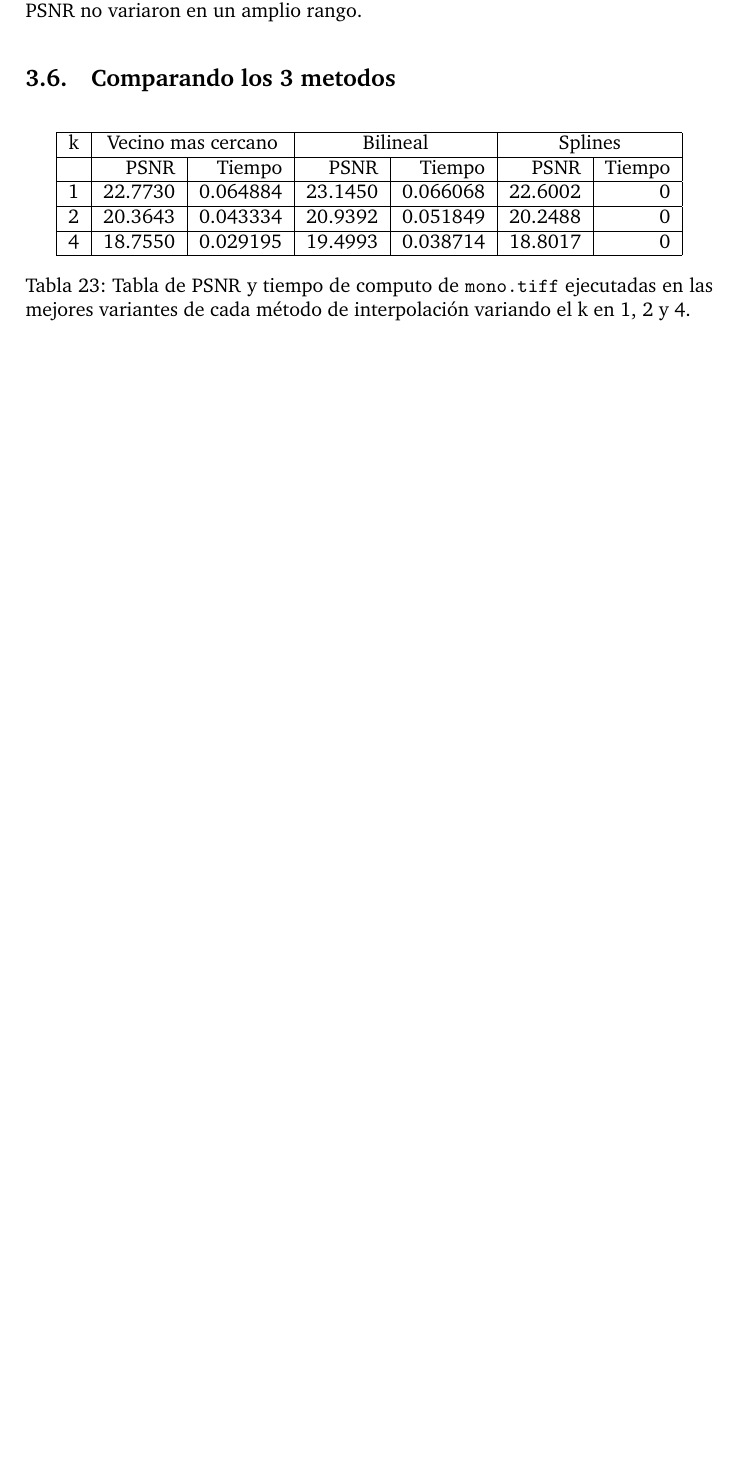
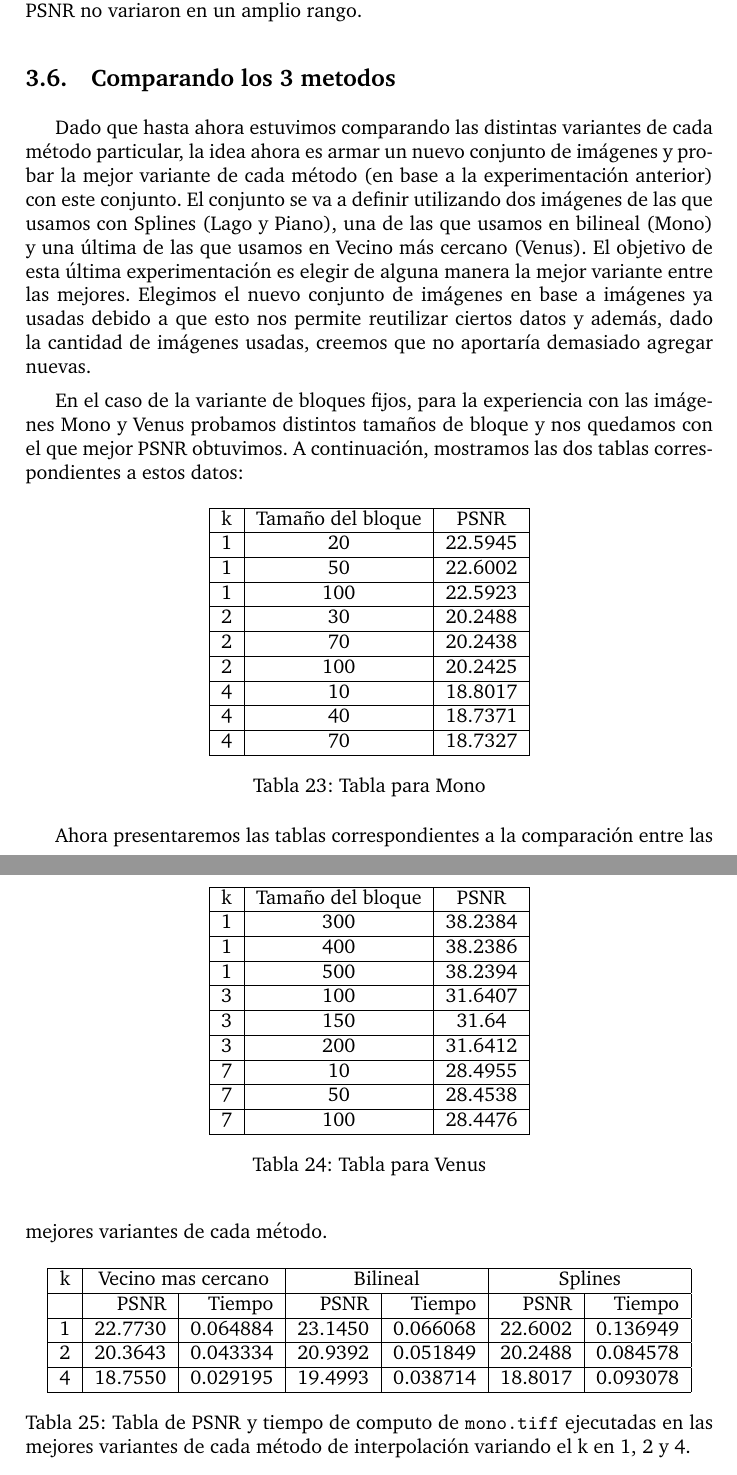
Before and after one commit to german94/image-processing, a LaTeX paper (informe/informe.tex): part of page 62 of 63 before the commit and two parts of pages 62 and 63 of 64 after it, the two joined at a grey line, cut so that both start at the same text, the shorter picture padded with empty space. Compiled offline with pdfLaTeX; a LaTeX package or settings file that is missing is left out.

Commit message:
tablas terminadas de la exp final

```diff
--- a/informe/informe.tex
+++ b/informe/informe.tex
@@ -1970,16 +1970,57 @@ Lo que podemos observar de las comparaciones anteriores es que el método de Spl
 En conclusión con los resultados presentes podemos atribuir que para obtener mejores resultados cualitativos el método de spline con bloques de tamaño fijo es superior al de tamaño variable. Sin embargo una dificultad que se nos presenta en el primero método es ¿que tamaño de bloque utilizar? ya que como se puede ver en ~\ref{Splines} los mejores resultados no siempre se obtuvieron para bloques de tamaños similares, en algunos casos el tamaño elegido fue muy bajo y en otro casi el tamaño de la imagen total. Como en algunas imágenes la diferencia es muy notable (por ejemplo para $Cuadricula$), aun tener que buscar entre distintos tamaño del bloque seria mucho mas eficaz (en cuanto a calidad) que aplicando el segundo método evaluando en tan solo $\alpha$ = 200 o algún valor superior (que a partir de los resultados obtenidos creemos que es el mejor valor a tomar). Sin embargo si queremos ponderar el tiempo de computo quizás sea preferible optar por el segundo método donde los tiempos de cómputos en general fueron menores, bastando con una sola ejecución y en general, salvo excepciones, los PSNR no variaron en un amplio rango.
 
 \subsection{Comparando los 3 metodos}
-
+Dado que hasta ahora estuvimos comparando las distintas variantes de cada método particular, la idea ahora es armar un nuevo conjunto de imágenes y probar la mejor variante de cada método (en base a la experimentación anterior) con este conjunto. El conjunto se va a definir utilizando dos imágenes de las que usamos con Splines (Lago y Piano), una de las que usamos en bilineal (Mono) y una última de las que usamos en Vecino más cercano (Venus). El objetivo de esta última experimentación es elegir de alguna manera la mejor variante entre las mejores. Elegimos el nuevo conjunto de imágenes en base a imágenes ya usadas debido a que esto nos permite reutilizar ciertos datos y además, dado la cantidad de imágenes usadas, creemos que no aportaría demasiado agregar nuevas.
+\par En el caso de la variante de bloques fijos, para la experiencia con las imágenes Mono y Venus probamos distintos tamaños de bloque y nos quedamos con el que mejor PSNR obtuvimos. A continuación, mostramos las dos tablas correspondientes a estos datos:
+
+\begin{table}[h]
+\centering
+\label{my-label}
+\begin{tabular}{|c|c|c|}
+\hline
+k & Tamaño del bloque & PSNR    \\ \hline
+1 & 20                & 22.5945 \\ \hline
+1 & 50                & 22.6002 \\ \hline
+1 & 100               & 22.5923 \\ \hline
+2 & 30                & 20.2488 \\ \hline
+2 & 70                & 20.2438 \\ \hline
+2 & 100               & 20.2425 \\ \hline
+4 & 10                & 18.8017 \\ \hline
+4 & 40                & 18.7371 \\ \hline
+4 & 70                & 18.7327 \\ \hline
+\end{tabular}
+\caption{Tabla para Mono}
+\end{table}
+
+\begin{table}[h]
+\centering
+\label{my-label}
+\begin{tabular}{|c|c|c|}
+\hline
+k & Tamaño del bloque & PSNR    \\ \hline
+1 & 300               & 38.2384 \\ \hline
+1 & 400               & 38.2386 \\ \hline
+1 & 500               & 38.2394 \\ \hline
+3 & 100               & 31.6407 \\ \hline
+3 & 150               & 31.64   \\ \hline
+3 & 200               & 31.6412 \\ \hline
+7 & 10                & 28.4955 \\ \hline
+7 & 50                & 28.4538 \\ \hline
+7 & 100               & 28.4476 \\ \hline
+\end{tabular}
+\caption{Tabla para Venus}
+\end{table}
+
+Ahora presentaremos las tablas correspondientes a la comparación entre las mejores variantes de cada método.
 \begin{table}[H]
 \centering
 \begin{tabular}{|r|r|r|r|r|r|r|}
 \hline
 \multicolumn{1}{|c|}{k} & \multicolumn{2}{|c|}{Vecino mas cercano} & \multicolumn{2}{|c|}{Bilineal} & \multicolumn{2}{|c|}{Splines} \\ \hline
   & PSNR & Tiempo & PSNR & Tiempo & PSNR & Tiempo \\ \hline
-1 & 22.7730 & 0.064884 & 23.1450 & 0.066068 &  22.6002 & 0 \\ \hline
-2 & 20.3643 & 0.043334 & 20.9392 & 0.051849 &  20.2488 & 0 \\ \hline
-4 & 18.7550 & 0.029195 & 19.4993 & 0.038714 &  18.8017 & 0 \\ \hline
+1 & 22.7730 & 0.064884 & 23.1450 & 0.066068 &  22.6002 & 0.136949 \\ \hline
+2 & 20.3643 & 0.043334 & 20.9392 & 0.051849 &  20.2488 & 0.084578 \\ \hline
+4 & 18.7550 & 0.029195 & 19.4993 & 0.038714 &  18.8017 & 0.093078 \\ \hline
 \end{tabular}
 \caption{Tabla de PSNR y tiempo de computo de \texttt{mono.tiff} ejecutadas en las mejores variantes de cada m\'etodo de interpolaci\'on variando el k en 1, 2 y 4.}
 \label{}
```
Also changed, not shown: informe/informe.tex (6 more changed lines).
